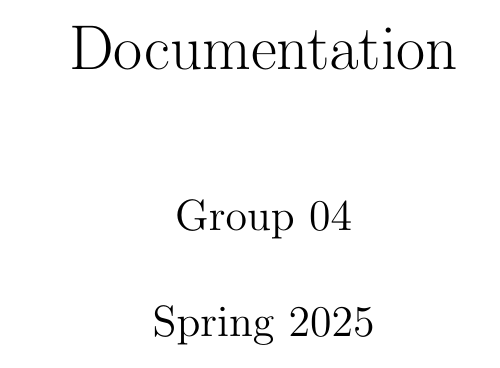
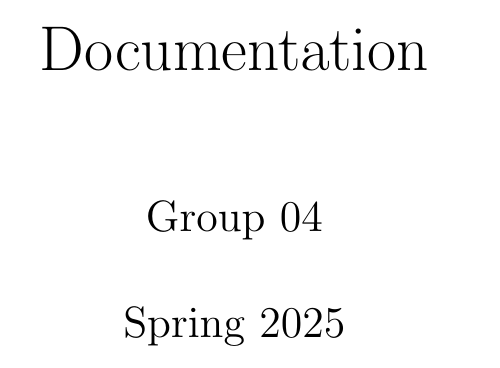
Before and after one commit to bachelor-gruppe-04/documentation, a LaTeX document (main.tex): part of page 1 of 3, cut so that both start at the same text. Compiled offline with pdfLaTeX.

Commit message:
added margin to document

```diff
--- a/main.tex
+++ b/main.tex
@@ -1,5 +1,5 @@
 \documentclass{report}
-\usepackage{graphicx} % Required for inserting images
+\usepackage[a4paper,top=2cm,bottom=2cm,left=3cm,right=3cm,marginparwidth=1.75cm]{geometry}
 
 \title{Documentation}
 \author{Group 04}
```
